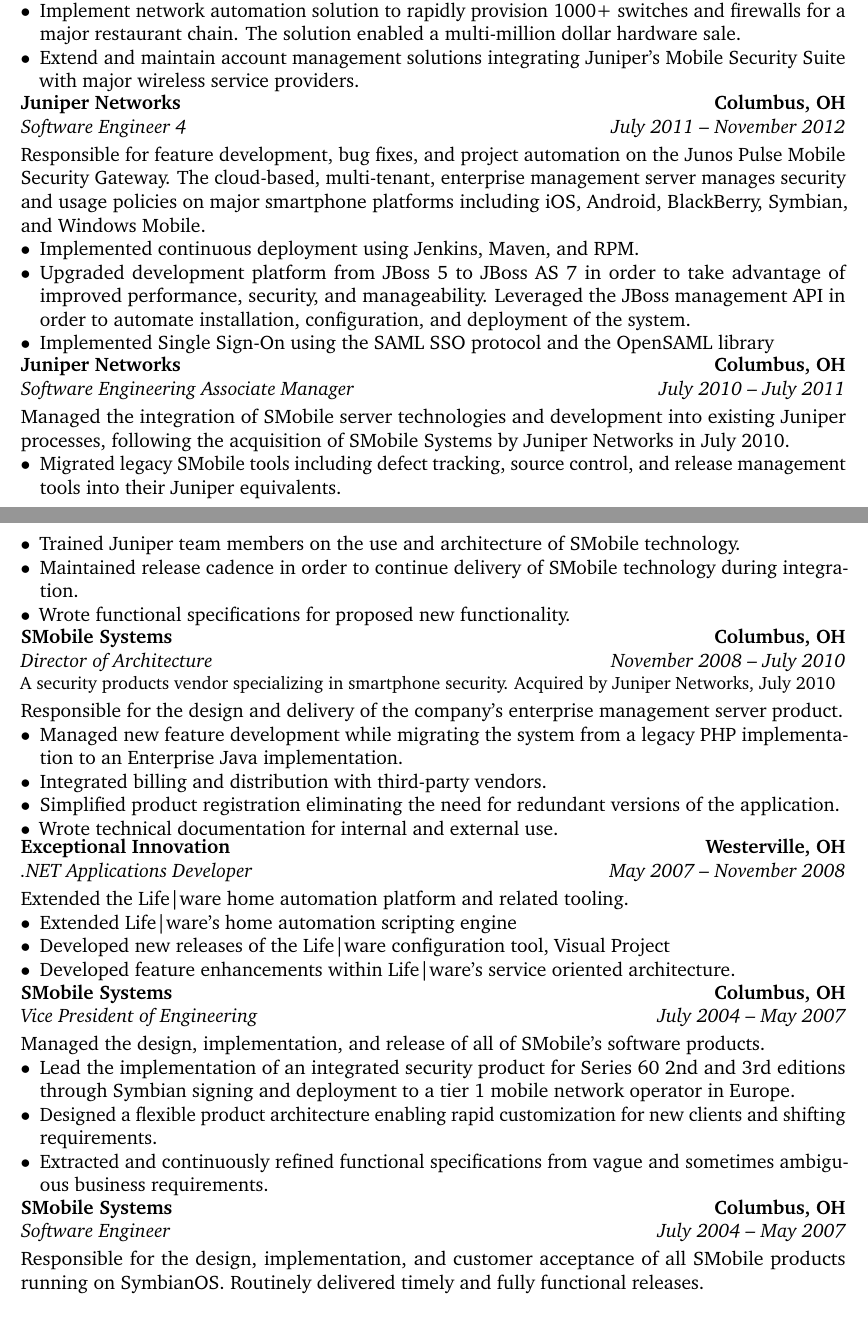
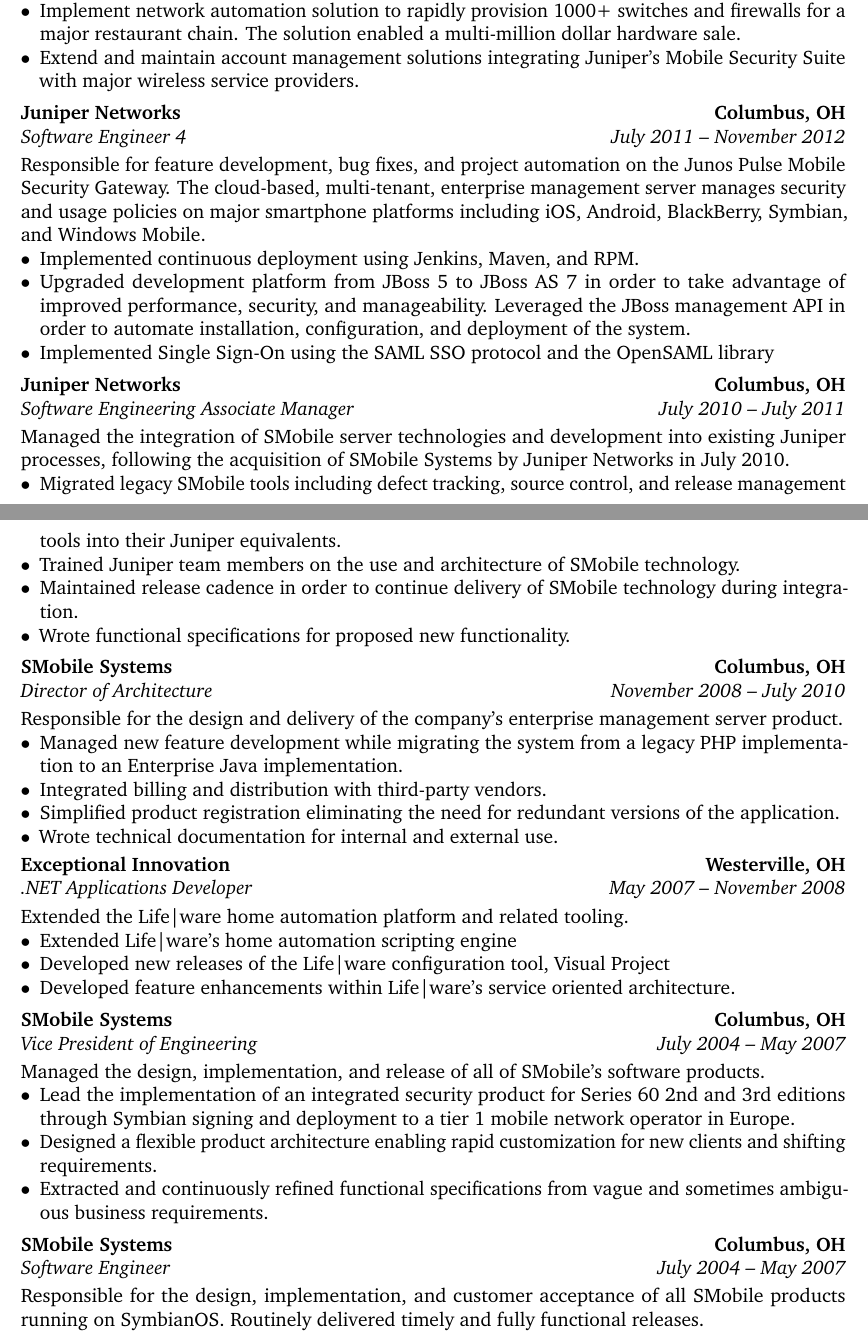
Before and after one commit to pfeff/resume, a LaTeX CV (resume-base.tex): two parts of pages 1 and 2 of 2, joined at a grey line, cut so that both start at the same text. Compiled offline with pdfLaTeX.

Commit message:
Fix spacing

```diff
--- a/resume-base.tex
+++ b/resume-base.tex
@@ -53,6 +57,7 @@
 
 \end{itemize}
 
+\vspace{0.5em}
 \cventry{July 2011 -- November 2012}{Software Engineer 4}{Juniper Networks}{Columbus, OH}{}{}
 
 Responsible for feature development, bug fixes, and project automation on the
@@ -75,6 +80,7 @@
 
 \end{itemize}
 
+\vspace{0.5em}
 \cventry{July 2010 -- July 2011}{Software Engineering Associate Manager}{Juniper
 Networks}{Columbus, OH}{}{}
 
@@ -96,9 +102,9 @@
 
 \end{itemize}
 
+\vspace{0.5em}
 \cventry{November 2008 -- July 2010}{Director of Architecture}{SMobile Systems
-}{Columbus, OH}{}{A security products vendor specializing in smartphone security.
-Acquired by Juniper Networks, July 2010}
+}{Columbus, OH}{}{}
 
 Responsible for the design and delivery of the company's enterprise management
 server product.
@@ -128,10 +135,11 @@
     \item[$\bullet$] Developed feature enhancements within Life|ware's service oriented architecture.
 \end{itemize}
 
+\vspace{0.5em}
 \cventry{July 2004 -- May 2007}{Vice President of Engineering}{SMobile
 Systems}{Columbus, OH} {}{}
 
-Managed the design, implementation, and release of all of SMobile’s software
+Managed the design, implementation, and release of all of SMobile's software
 products.
 
 \begin{itemize}
@@ -148,6 +156,7 @@
 
 \end{itemize}
 
+\vspace{0.5em}
 \cventry{July 2004 -- May 2007}{Software Engineer}{SMobile Systems}{Columbus, OH}{}{}
 
 Responsible for the design, implementation, and customer acceptance of all
```
Also changed, not shown: resume-base.tex (5 more changed lines).
